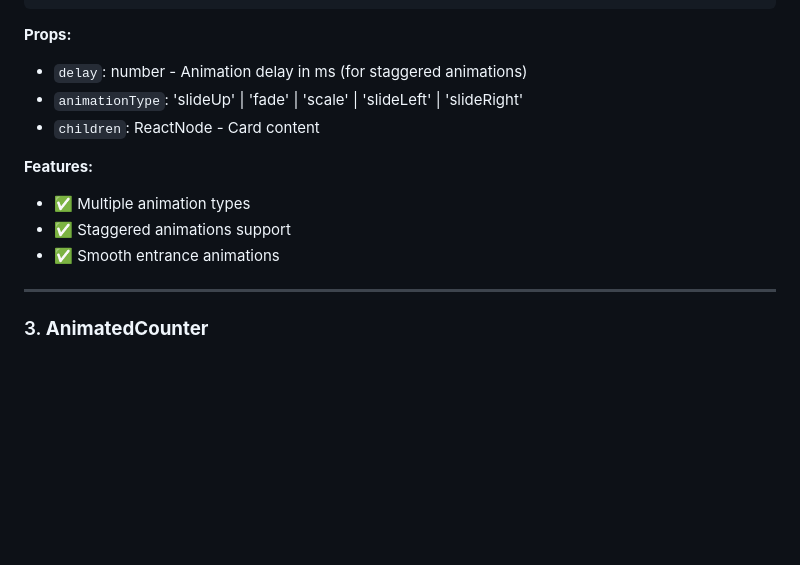
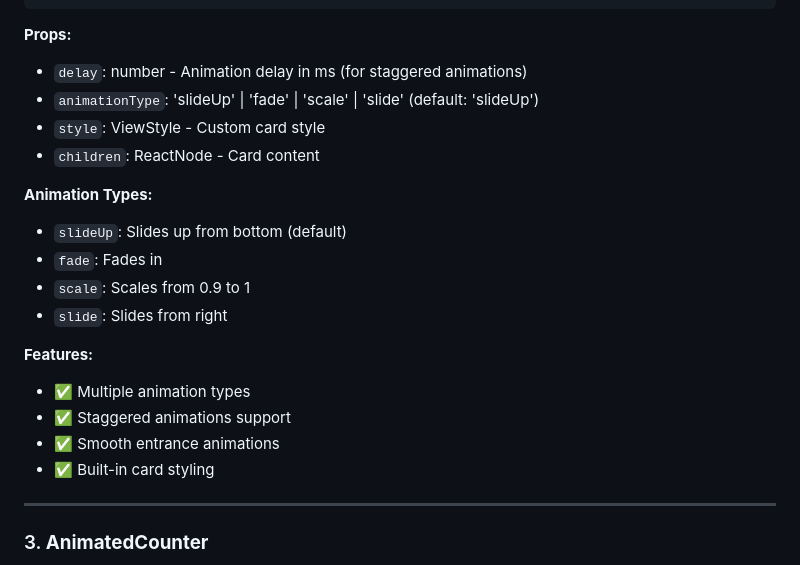
Before and after one commit to valentinospakkoutis-design/aura-private-bootstrap, a Markdown page: docs/ANIMATIONS_GUIDE.md, the part around the change. Rendered like a GitHub page; blank space fills up the shorter version.

Commit message:
Fix AnimatedCard documentation to match actual component props

```diff
--- a/docs/ANIMATIONS_GUIDE.md
+++ b/docs/ANIMATIONS_GUIDE.md
@@ -57,13 +57,21 @@ import { AnimatedCard } from '@/components/ui/AnimatedCard';
 
 **Props:**
 - `delay`: number - Animation delay in ms (for staggered animations)
-- `animationType`: 'slideUp' | 'fade' | 'scale' | 'slideLeft' | 'slideRight'
+- `animationType`: 'slideUp' | 'fade' | 'scale' | 'slide' (default: 'slideUp')
+- `style`: ViewStyle - Custom card style
 - `children`: ReactNode - Card content
+
+**Animation Types:**
+- `slideUp`: Slides up from bottom (default)
+- `fade`: Fades in
+- `scale`: Scales from 0.9 to 1
+- `slide`: Slides from right
 
 **Features:**
 - ✅ Multiple animation types
 - ✅ Staggered animations support
 - ✅ Smooth entrance animations
+- ✅ Built-in card styling
 
 ---
 
```
